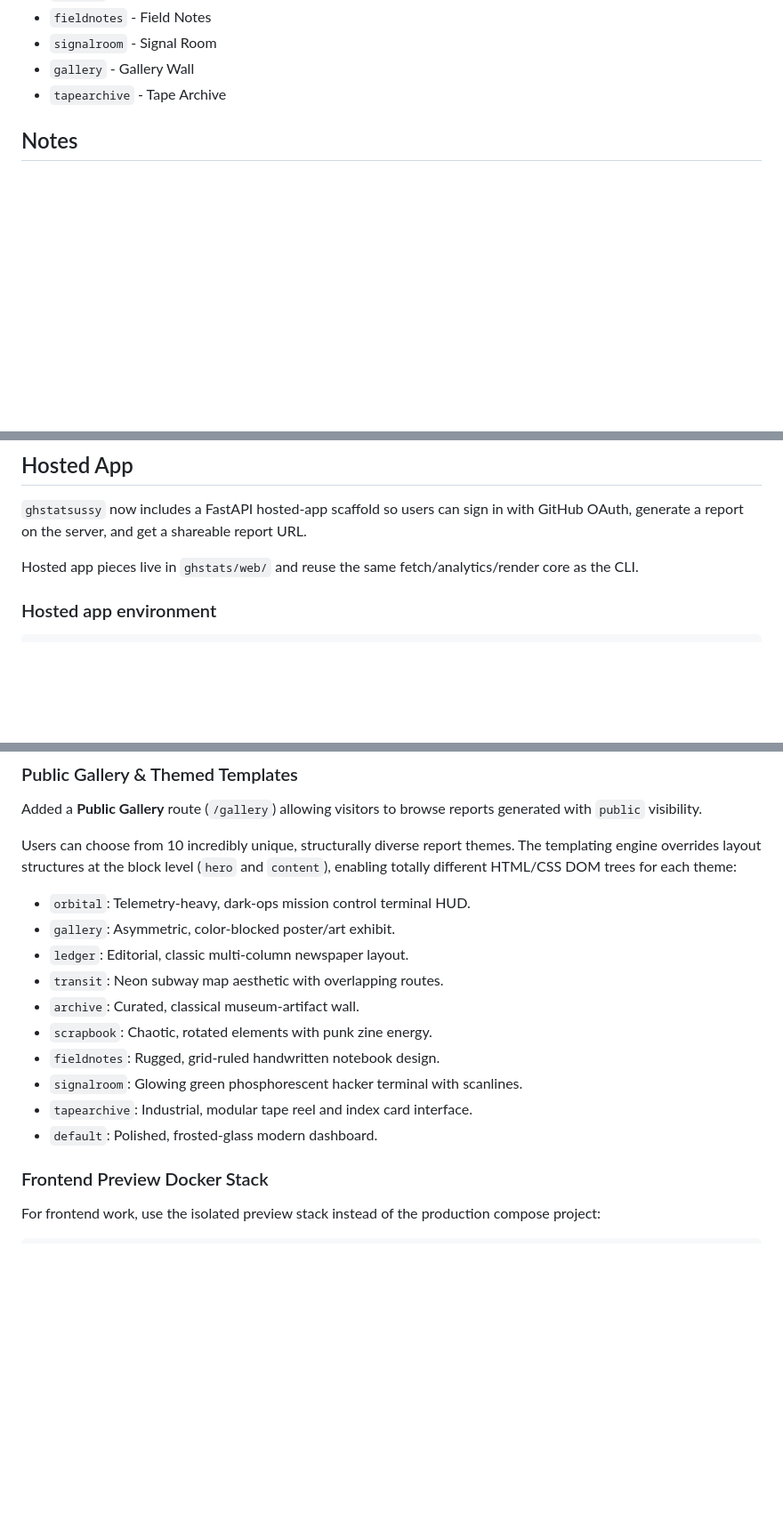
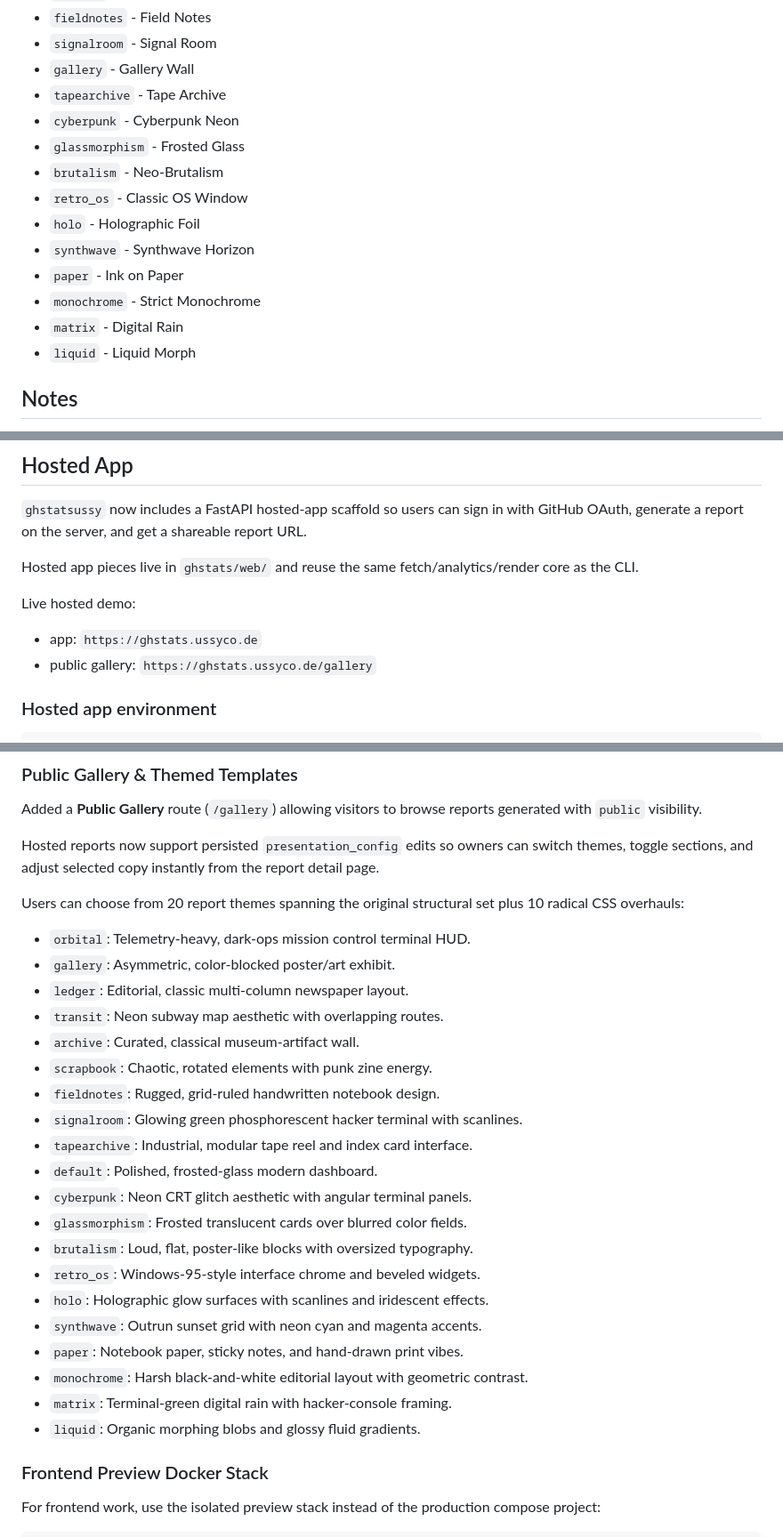
Before and after one commit to mojomast/ghstatsussy, a Markdown page: README.md, 3 parts joined by grey strips. Shown at 89% size. GitHub-like rendering; blank space fills up the shorter version.

Commit message:
docs: refresh README with hosted demo and theme controls

```diff
--- a/README.md
+++ b/README.md
@@ -93,6 +94,16 @@ Available templates:
 - `signalroom` - Signal Room
 - `gallery` - Gallery Wall
 - `tapearchive` - Tape Archive
+- `cyberpunk` - Cyberpunk Neon
+- `glassmorphism` - Frosted Glass
+- `brutalism` - Neo-Brutalism
+- `retro_os` - Classic OS Window
+- `holo` - Holographic Foil
+- `synthwave` - Synthwave Horizon
+- `paper` - Ink on Paper
+- `monochrome` - Strict Monochrome
+- `matrix` - Digital Rain
+- `liquid` - Liquid Morph
 
 ## Notes
 
@@ -105,6 +116,11 @@ Available templates:
 `ghstatsussy` now includes a FastAPI hosted-app scaffold so users can sign in with GitHub OAuth, generate a report on the server, and get a shareable report URL.
 
 Hosted app pieces live in `ghstats/web/` and reuse the same fetch/analytics/render core as the CLI.
+
+Live hosted demo:
+
+- app: `https://ghstats.ussyco.de`
+- public gallery: `https://ghstats.ussyco.de/gallery`
 
 ### Hosted app environment
 
@@ -189,7 +206,9 @@ Added dynamic pattern recognition to user activity, surfacing highlights such as
 
 Added a **Public Gallery** route (`/gallery`) allowing visitors to browse reports generated with `public` visibility.
 
-Users can choose from 10 incredibly unique, structurally diverse report themes. The templating engine overrides layout structures at the block level (`hero` and `content`), enabling totally different HTML/CSS DOM trees for each theme:
+Hosted reports now support persisted `presentation_config` edits so owners can switch themes, toggle sections, and adjust selected copy instantly from the report detail page.
+
+Users can choose from 20 report themes spanning the original structural set plus 10 radical CSS overhauls:
 - `orbital`: Telemetry-heavy, dark-ops mission control terminal HUD.
 - `gallery`: Asymmetric, color-blocked poster/art exhibit.
 - `ledger`: Editorial, classic multi-column newspaper layout.
@@ -200,6 +219,16 @@ Users can choose from 10 incredibly unique, structurally diverse report themes.
 - `signalroom`: Glowing green phosphorescent hacker terminal with scanlines.
 - `tapearchive`: Industrial, modular tape reel and index card interface.
 - `default`: Polished, frosted-glass modern dashboard.
+- `cyberpunk`: Neon CRT glitch aesthetic with angular terminal panels.
+- `glassmorphism`: Frosted translucent cards over blurred color fields.
+- `brutalism`: Loud, flat, poster-like blocks with oversized typography.
+- `retro_os`: Windows-95-style interface chrome and beveled widgets.
+- `holo`: Holographic glow surfaces with scanlines and iridescent effects.
+- `synthwave`: Outrun sunset grid with neon cyan and magenta accents.
+- `paper`: Notebook paper, sticky notes, and hand-drawn print vibes.
+- `monochrome`: Harsh black-and-white editorial layout with geometric contrast.
+- `matrix`: Terminal-green digital rain with hacker-console framing.
+- `liquid`: Organic morphing blobs and glossy fluid gradients.
 
 ### Frontend Preview Docker Stack
 
```
Also changed, not shown: other parts of README.md (+4 -1 lines).
